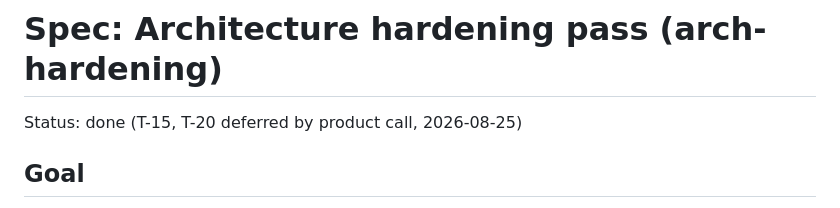
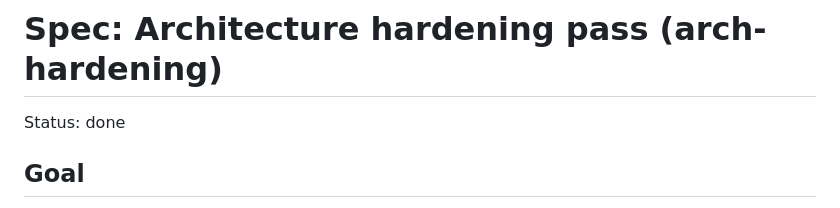
Before and after one commit to sharzilnfz/ferry, a Markdown page: .scratch/arch-hardening/spec.md, the part around the change. GitHub-like rendering.

Commit message:
docs: mark ticket 20 done; arch-hardening spec complete

```diff
--- a/.scratch/arch-hardening/spec.md
+++ b/.scratch/arch-hardening/spec.md
@@ -1,6 +1,6 @@
 # Spec: Architecture hardening pass (arch-hardening)
 
-Status: done (T-15, T-20 deferred by product call, 2026-08-25)
+Status: done
 
 ## Goal
 
```
Also changed, not shown: 1 other file.
